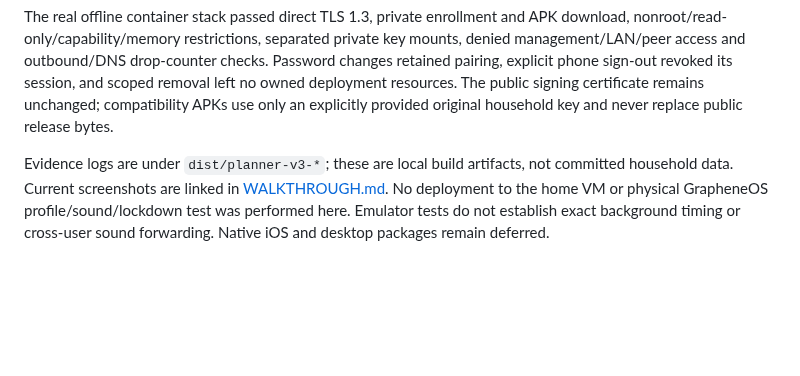
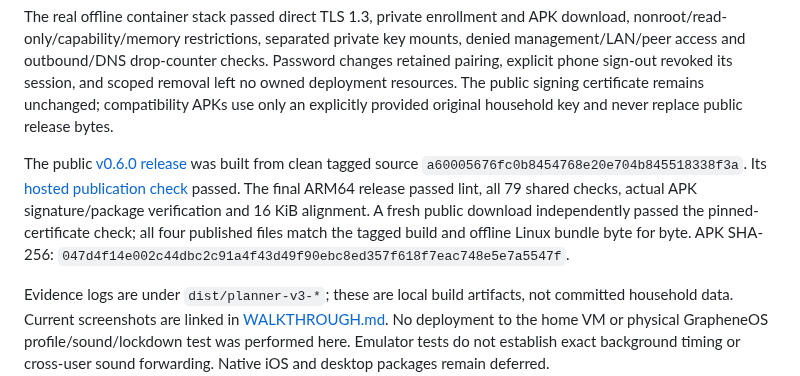
Before and after one commit to argentumseven/field-notes, a Markdown page: docs/VALIDATION.md, the part around the change. GitHub-like rendering; blank space fills up the shorter version.

Commit message:
Record verified 0.6.0 public APK publication

```diff
--- a/docs/VALIDATION.md
+++ b/docs/VALIDATION.md
@@ -70,6 +70,15 @@ checks. Password changes retained pairing, explicit phone sign-out revoked its
 session, and scoped removal left no owned deployment resources. The public
 signing certificate remains unchanged; compatibility APKs use only an explicitly
 provided original household key and never replace public release bytes.
+
+The public [v0.6.0 release](https://github.com/argentumseven/field-notes/releases/tag/v0.6.0)
+was built from clean tagged source `a60005676fc0b8454768e20e704b845518338f3a`.
+Its [hosted publication check](https://github.com/argentumseven/field-notes/actions/runs/42101105472)
+passed. The final ARM64 release passed lint, all 79 shared checks, actual APK
+signature/package verification and 16 KiB alignment. A fresh public download
+independently passed the pinned-certificate check; all four published files match
+the tagged build and offline Linux bundle byte for byte. APK SHA-256:
+`047d4f14e002c44dbc2c91a4f43d49f90ebc8ed357f618f7eac748e5e7a5547f`.
 
 Evidence logs are under `dist/planner-v3-*`; these are local build artifacts,
 not committed household data. Current screenshots are linked in
```
